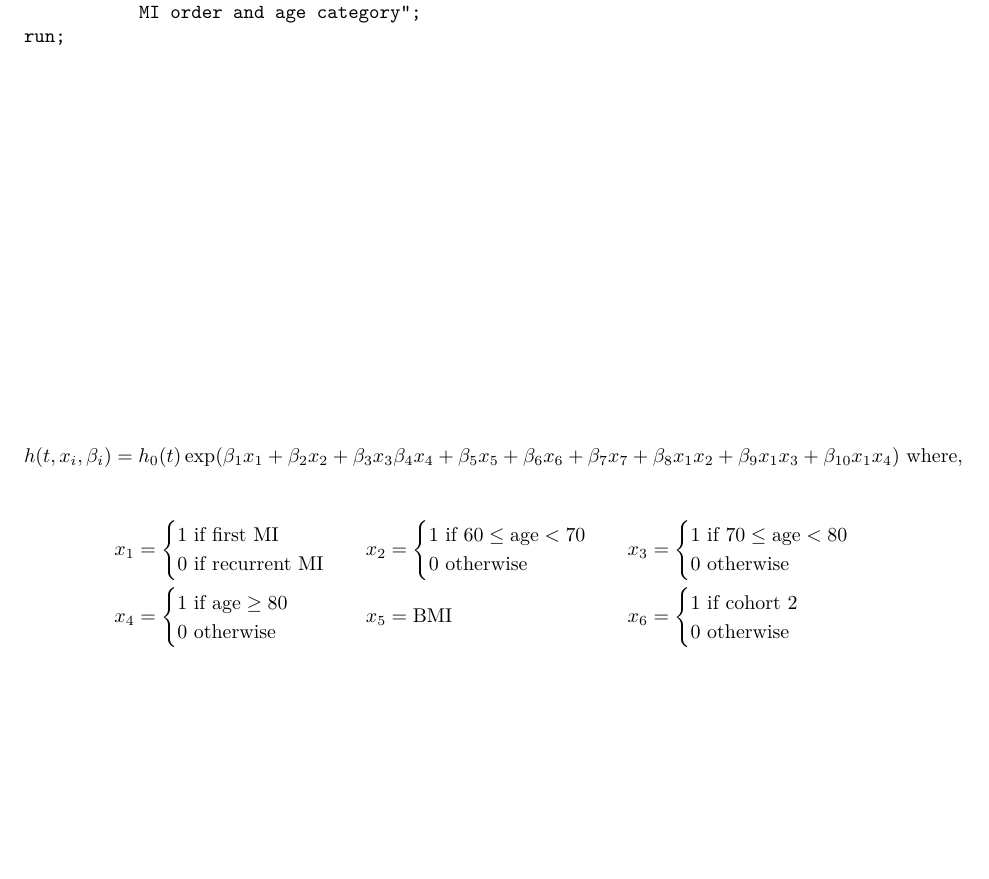
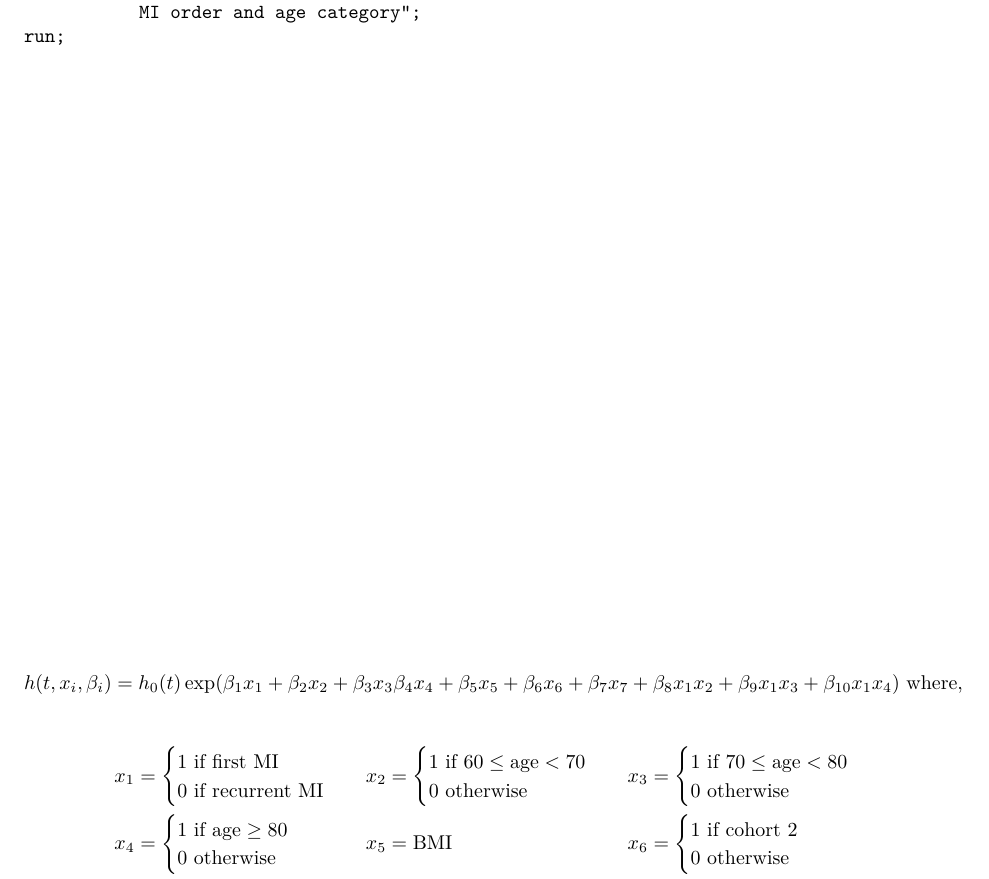
Before and after one commit to nt-williams/p8110_hw5, an R Markdown document (p8110_hw5_ntw2117.Rmd): part of page 3 of 4 before the commit and part of page 3 of 5 after it, cut so that both start at the same text, the shorter picture padded with empty space. Rendered offline with R 4.5, knitr and Pandoc, then LaTeX, with nearby package versions.

````diff
--- a/p8110_hw5_ntw2117.Rmd
+++ b/p8110_hw5_ntw2117.Rmd
@@ -150,7 +150,7 @@
 run;
 ```
 
-\vspace{6cm}
+\vspace{10cm}
 
 $$
 \begin{aligned}
````
Also changed, not shown: p8110_hw5_ntw2117.pdf.
